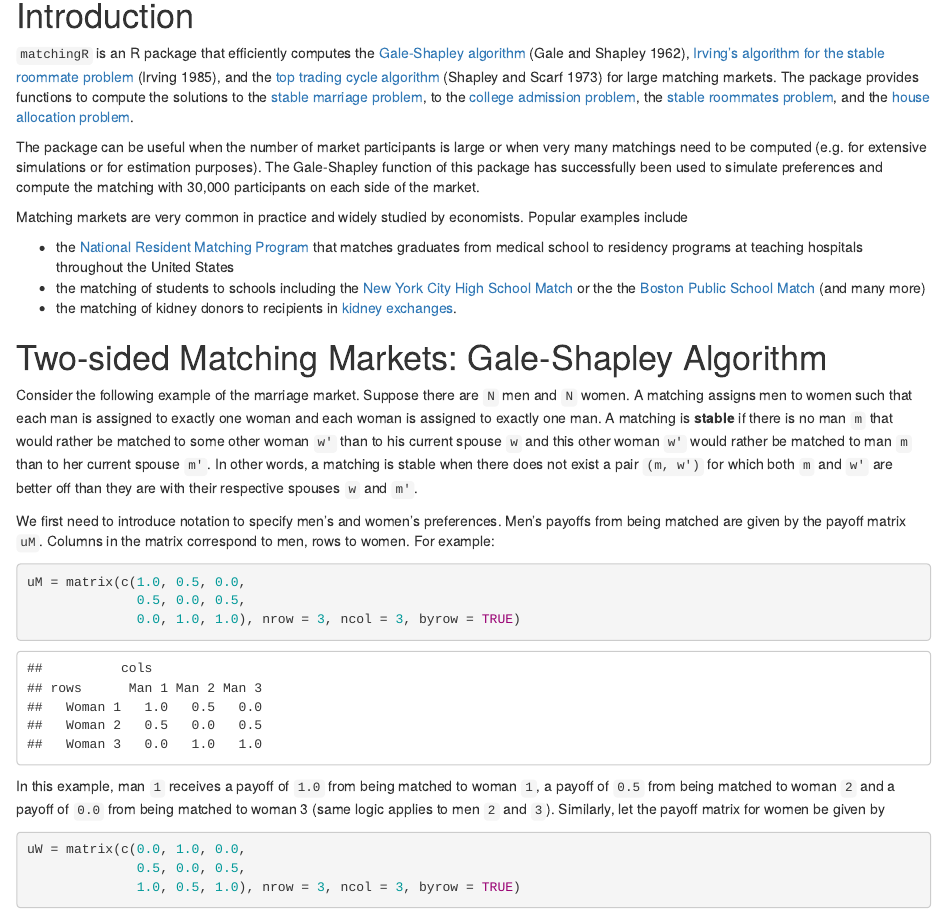
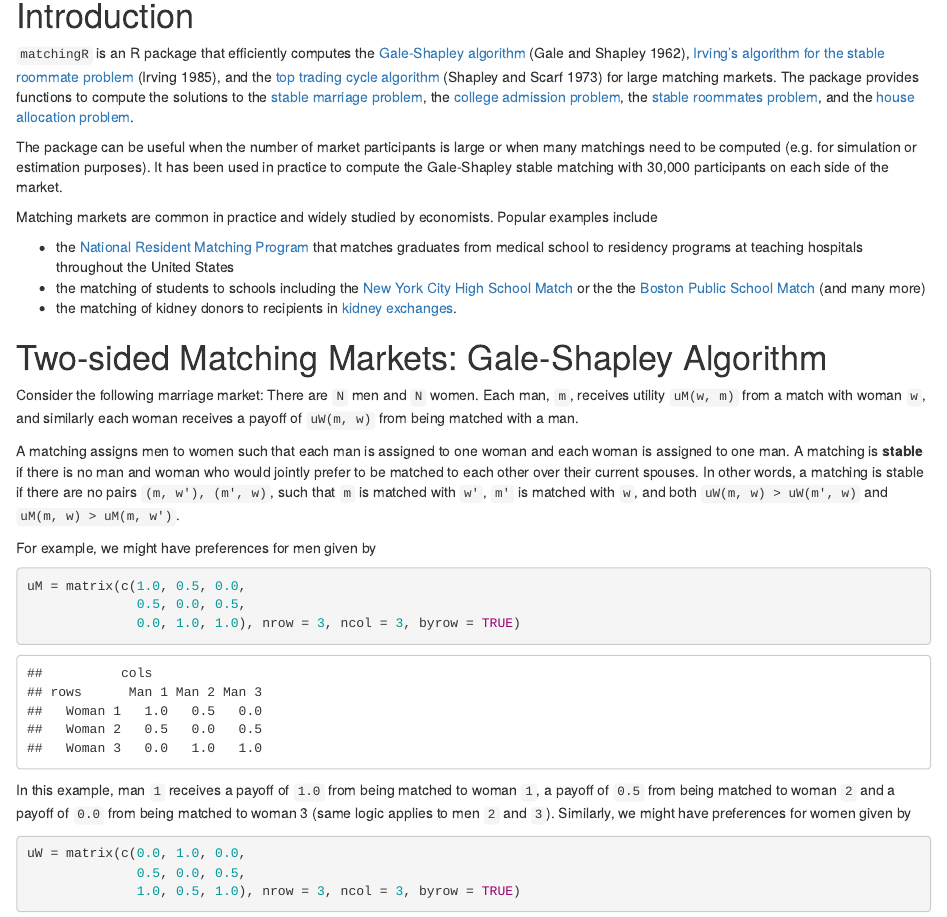
Before and after one commit to jtilly/matchingR, an R Markdown document (vignettes/matchingR-intro.Rmd): the page in a window 1100 px wide, from 130 px down. Rendered offline with R 4.5, knitr and Pandoc, with nearby package versions.

Commit message:
Revised introductory vignette a bit.

````diff
--- a/vignettes/matchingR-intro.Rmd
+++ b/vignettes/matchingR-intro.Rmd
@@ -16,14 +16,14 @@ library(matchingR)
 # Introduction
 
 `matchingR` is an R package that efficiently computes the [Gale-Shapley algorithm](http://www.jstor.org/stable/2312726) [@gale1962college], [Irving's algorithm for the stable roommate problem](http://www.sciencedirect.com/science/article/pii/0196677485900331) [@irving1985roommates], and the [top trading cycle algorithm](http://pareto.uab.es/jmasso/pdf/ShapleyScarfJME1974.pdf) [@shapley1973cores] for large matching markets. The package provides functions to compute the solutions to the
-  [stable marriage problem](http://en.wikipedia.org/wiki/Stable_matching), to the
+  [stable marriage problem](http://en.wikipedia.org/wiki/Stable_matching), the
   [college admission problem](http://en.wikipedia.org/wiki/Hospital_resident), the
   [stable roommates problem](http://en.wikipedia.org/wiki/Stable_roommates_problem), and the
   [house allocation problem](http://web.stanford.edu/~niederle/HouseAllocation.pdf).
 
-The package can be useful when the number of market participants is large or when very many matchings need to be computed (e.g. for extensive simulations or for estimation purposes). The Gale-Shapley function of this package has successfully been used to simulate preferences and compute the matching with 30,000 participants on each side of the market.
+The package can be useful when the number of market participants is large or when many matchings need to be computed (e.g. for simulation or estimation purposes). It has been used in practice to compute the Gale-Shapley stable matching with 30,000 participants on each side of the market.
 
-Matching markets are very common in practice and widely studied by economists. Popular examples include
+Matching markets are common in practice and widely studied by economists. Popular examples include
 
  * the [National Resident Matching Program](http://www.nrmp.org/) that matches graduates from medical school to residency programs at teaching hospitals throughout the United States
  * the matching of students to schools including the [New York City High School Match](http://www.jstor.org/stable/4132848) or the the [Boston Public School Match](http://www.jstor.org/stable/4132849) (and many more)
@@ -31,9 +31,11 @@ Matching markets are very common in practice and widely studied by economists. P
 
 # Two-sided Matching Markets: Gale-Shapley Algorithm
 
-Consider the following example of the marriage market. Suppose there are `N` men and `N` women. A matching assigns men to women such that each man is assigned to exactly one woman and each woman is assigned to exactly one man. A matching is **stable** if there is no man `m` that would rather be matched to some other woman `w'` than to his current spouse `w` and this other woman `w'` would rather be matched to man `m` than to her current spouse `m'`. In other words, a matching is stable when there does not exist a pair `(m, w')` for which both `m` and `w'` are better off than they are with their respective spouses `w`  and `m'`.
+Consider the following marriage market: There are `N` men and `N` women. Each man, `m`, receives utility `uM(w, m)` from a match with woman `w`, and similarly each woman receives a payoff of `uW(m, w)` from being matched with a man.
 
-We first need to introduce notation to specify men's and women's preferences. Men's payoffs from being matched are given by the payoff matrix `uM`. Columns in the matrix correspond to men, rows to women. For example:
+A matching assigns men to women such that each man is assigned to one woman and each woman is assigned to one man. A matching is **stable** if there is no man and woman who would jointly prefer to be matched to each other over their current spouses. In other words, a matching is stable if there are no pairs `(m, w'), (m', w)`, such that `m` is matched with `w'`, `m'` is matched with `w`, and both `uW(m, w) > uW(m', w)` and `uM(m, w) > uM(m, w')`.
+
+For example, we might have preferences for men given by
 ```{r}
 uM = matrix(c(1.0, 0.5, 0.0,
               0.5, 0.0, 0.5,
@@ -43,7 +45,7 @@ uM = matrix(c(1.0, 0.5, 0.0,
 dimnames(uM) = list(rows = c('Woman 1', 'Woman 2', 'Woman 3'), cols = c('Man 1', 'Man 2', 'Man 3'))
 uM
 ```
-In this example, man `1` receives a payoff of `1.0` from being matched to woman `1`, a payoff of `0.5` from being matched to woman `2` and a payoff of `0.0` from being matched to woman 3 (same logic applies to men `2` and `3`). Similarly, let the payoff matrix for women be given by
+In this example, man `1` receives a payoff of `1.0` from being matched to woman `1`, a payoff of `0.5` from being matched to woman `2` and a payoff of `0.0` from being matched to woman 3 (same logic applies to men `2` and `3`). Similarly, we might have preferences for women given by
 ```{r}
 uW = matrix(c(0.0, 1.0, 0.0,
               0.5, 0.0, 0.5,
````
